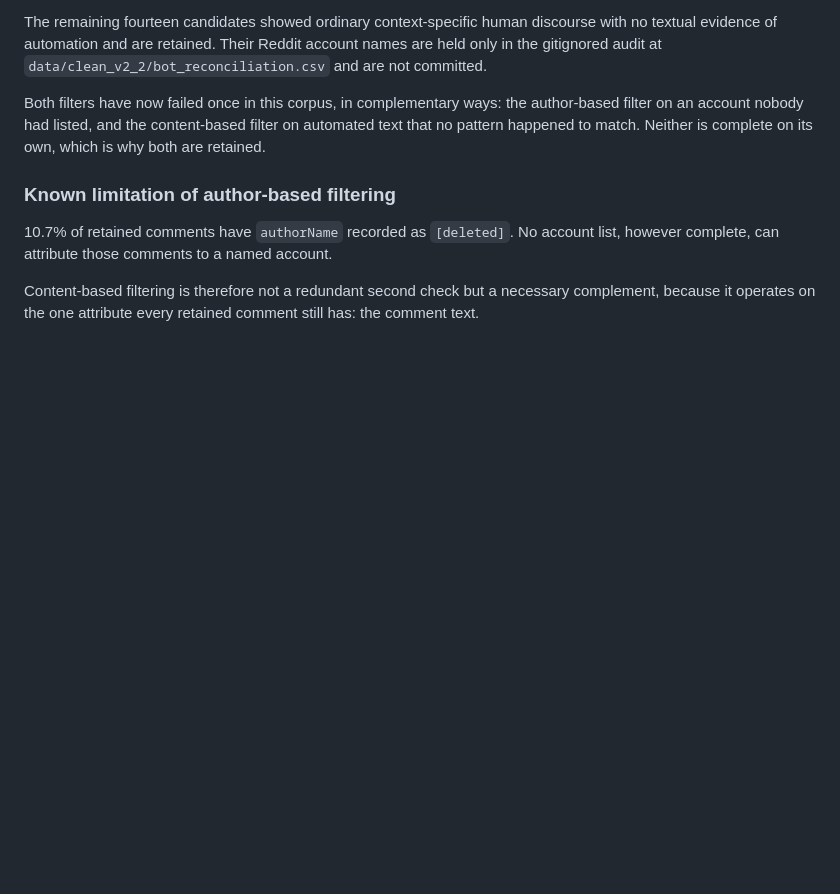
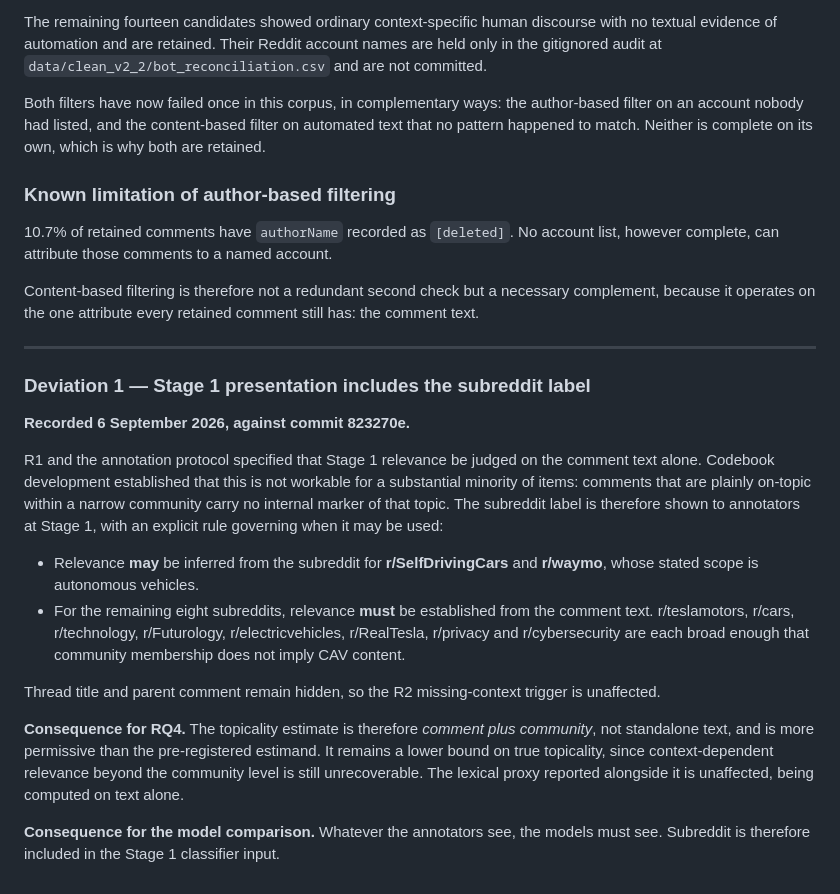
Before and after one commit to Future-Mobility-Lab/autonomous_vehicles_arnaud, a Markdown page: docs/analysis_preregistration.md, the part around the change. Drawn GitHub-style; blank space fills up the shorter version.

Commit message:
Record Deviation 1: Stage 1 presentation includes subreddit label
Codebook development established that comment-text-only relevance judgement is
not workable for items that are on-topic within a narrow community but carry no
internal topic marker. Subreddit label shown at Stage 1; inferrable for
r/SelfDrivingCars and r/waymo only. Thread title and parent remain hidden.
RQ4 estimand becomes comment-plus-community. Subreddit added to Stage 1
classifier input.

```diff
--- a/docs/analysis_preregistration.md
+++ b/docs/analysis_preregistration.md
@@ -244,3 +244,35 @@ Both filters have now failed once in this corpus, in complementary ways: the aut
 10.7% of retained comments have `authorName` recorded as `[deleted]`. No account list, however complete, can attribute those comments to a named account.
 
 Content-based filtering is therefore not a redundant second check but a necessary complement, because it operates on the one attribute every retained comment still has: the comment text.
+
+---
+
+### Deviation 1 — Stage 1 presentation includes the subreddit label
+
+**Recorded 6 September 2026, against commit 823270e.**
+
+R1 and the annotation protocol specified that Stage 1 relevance be judged on the
+comment text alone. Codebook development established that this is not workable
+for a substantial minority of items: comments that are plainly on-topic within a
+narrow community carry no internal marker of that topic. The subreddit label is
+therefore shown to annotators at Stage 1, with an explicit rule governing when it
+may be used:
+
+- Relevance **may** be inferred from the subreddit for **r/SelfDrivingCars** and
+  **r/waymo**, whose stated scope is autonomous vehicles.
+- For the remaining eight subreddits, relevance **must** be established from the
+  comment text. r/teslamotors, r/cars, r/technology, r/Futurology,
+  r/electricvehicles, r/RealTesla, r/privacy and r/cybersecurity are each broad
+  enough that community membership does not imply CAV content.
+
+Thread title and parent comment remain hidden, so the R2 missing-context trigger
+is unaffected.
+
+**Consequence for RQ4.** The topicality estimate is therefore *comment plus
+community*, not standalone text, and is more permissive than the pre-registered
+estimand. It remains a lower bound on true topicality, since context-dependent
+relevance beyond the community level is still unrecoverable. The lexical proxy
+reported alongside it is unaffected, being computed on text alone.
+
+**Consequence for the model comparison.** Whatever the annotators see, the models
+must see. Subreddit is therefore included in the Stage 1 classifier input.
```
